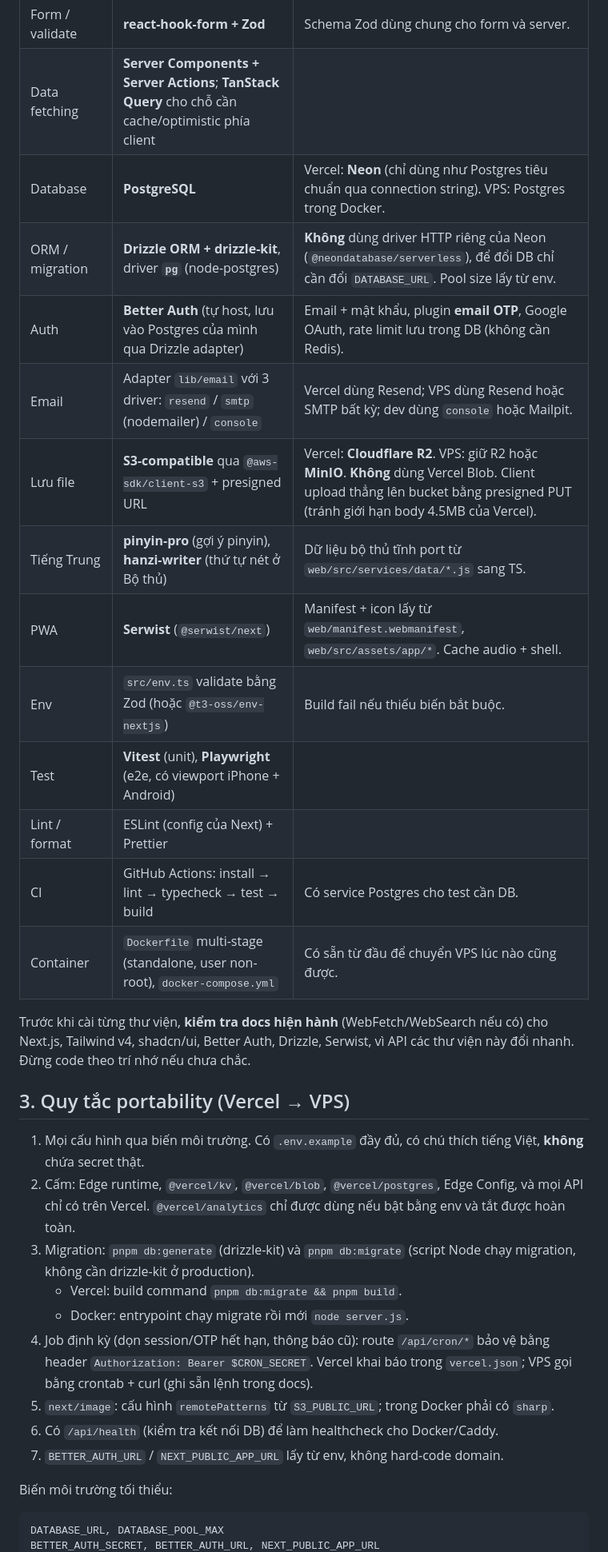
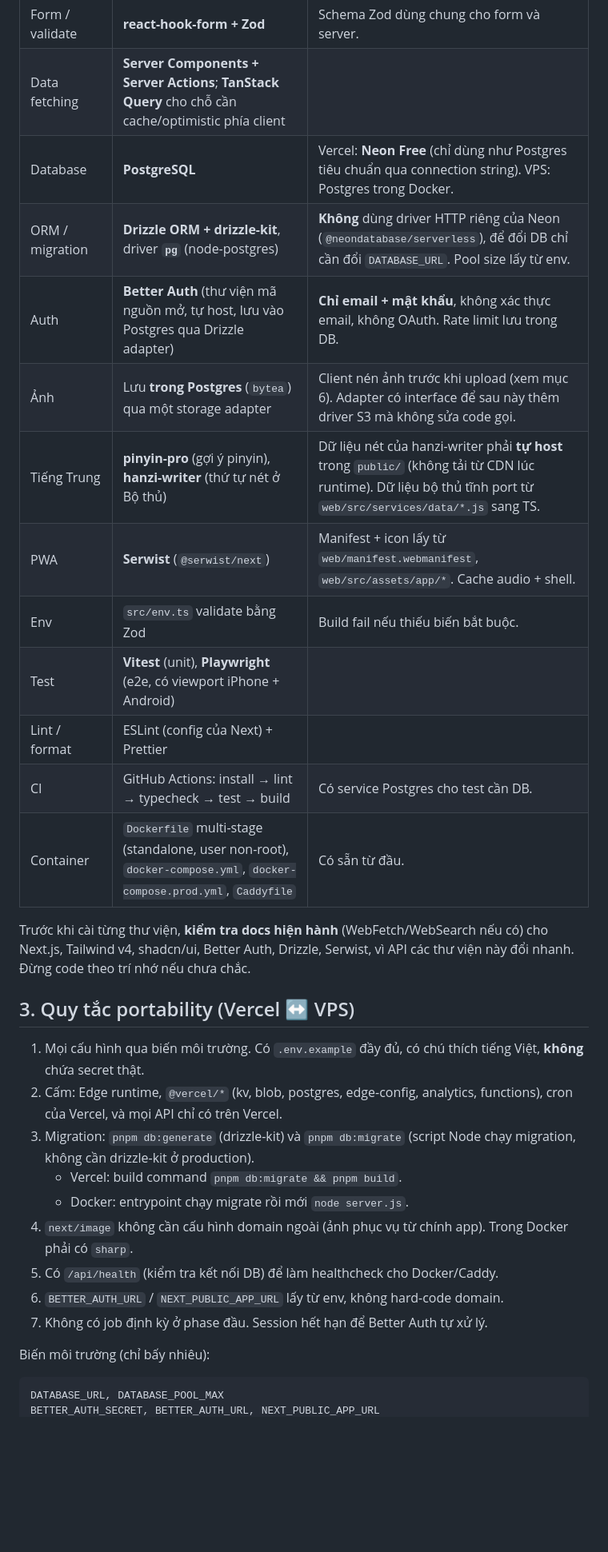
Before and after one commit to lingyuchinese97/lingyu-chinese, a Markdown page: docs/prompts/nextjs-migration.md, the part around one of its changes. Shown at 80% size. Drawn GitHub-style; blank space fills up the shorter version.

````diff
--- a/docs/prompts/nextjs-migration.md
+++ b/docs/prompts/nextjs-migration.md
@@ -32,37 +35,34 @@ Mục tiêu: dựng một web app **Next.js full-stack** thay thế bản mock,
 | Font | `next/font` (Inter, Noto Sans SC) | Tự host qua next/font, không gọi CDN lúc runtime. |
 | Form / validate | **react-hook-form + Zod** | Schema Zod dùng chung cho form và server. |
 | Data fetching | **Server Components + Server Actions**; **TanStack Query** cho chỗ cần cache/optimistic phía client | |
-| Database | **PostgreSQL** | Vercel: **Neon** (chỉ dùng như Postgres tiêu chuẩn qua connection string). VPS: Postgres trong Docker. |
+| Database | **PostgreSQL** | Vercel: **Neon Free** (chỉ dùng như Postgres tiêu chuẩn qua connection string). VPS: Postgres trong Docker. |
 | ORM / migration | **Drizzle ORM + drizzle-kit**, driver **`pg`** (node-postgres) | **Không** dùng driver HTTP riêng của Neon (`@neondatabase/serverless`), để đổi DB chỉ cần đổi `DATABASE_URL`. Pool size lấy từ env. |
-| Auth | **Better Auth** (tự host, lưu vào Postgres của mình qua Drizzle adapter) | Email + mật khẩu, plugin **email OTP**, Google OAuth, rate limit lưu trong DB (không cần Redis). |
-| Email | Adapter `lib/email` với 3 driver: `resend` / `smtp` (nodemailer) / `console` | Vercel dùng Resend; VPS dùng Resend hoặc SMTP bất kỳ; dev dùng `console` hoặc Mailpit. |
-| Lưu file | **S3-compatible** qua `@aws-sdk/client-s3` + presigned URL | Vercel: **Cloudflare R2**. VPS: giữ R2 hoặc **MinIO**. **Không** dùng Vercel Blob. Client upload thẳng lên bucket bằng presigned PUT (tránh giới hạn body 4.5MB của Vercel). |
-| Tiếng Trung | **pinyin-pro** (gợi ý pinyin), **hanzi-writer** (thứ tự nét ở Bộ thủ) | Dữ liệu bộ thủ tĩnh port từ `web/src/services/data/*.js` sang TS. |
+| Auth | **Better Auth** (thư viện mã nguồn mở, tự host, lưu vào Postgres qua Drizzle adapter) | **Chỉ email + mật khẩu**, không xác thực email, không OAuth. Rate limit lưu trong DB. |
+| Ảnh | Lưu **trong Postgres** (`bytea`) qua một storage adapter | Client nén ảnh trước khi upload (xem mục 6). Adapter có interface để sau này thêm driver S3 mà không sửa code gọi. |
+| Tiếng Trung | **pinyin-pro** (gợi ý pinyin), **hanzi-writer** (thứ tự nét ở Bộ thủ) | Dữ liệu nét của hanzi-writer phải **tự host** trong `public/` (không tải từ CDN lúc runtime). Dữ liệu bộ thủ tĩnh port từ `web/src/services/data/*.js` sang TS. |
 | PWA | **Serwist** (`@serwist/next`) | Manifest + icon lấy từ `web/manifest.webmanifest`, `web/src/assets/app/*`. Cache audio + shell. |
-| Env | `src/env.ts` validate bằng Zod (hoặc `@t3-oss/env-nextjs`) | Build fail nếu thiếu biến bắt buộc. |
+| Env | `src/env.ts` validate bằng Zod | Build fail nếu thiếu biến bắt buộc. |
 | Test | **Vitest** (unit), **Playwright** (e2e, có viewport iPhone + Android) | |
 | Lint / format | ESLint (config của Next) + Prettier | |
 | CI | GitHub Actions: install → lint → typecheck → test → build | Có service Postgres cho test cần DB. |
-| Container | `Dockerfile` multi-stage (standalone, user non-root), `docker-compose.yml` | Có sẵn từ đầu để chuyển VPS lúc nào cũng được. |
+| Container | `Dockerfile` multi-stage (standalone, user non-root), `docker-compose.yml`, `docker-compose.prod.yml`, `Caddyfile` | Có sẵn từ đầu. |
 
 Trước khi cài từng thư viện, **kiểm tra docs hiện hành** (WebFetch/WebSearch nếu có) cho Next.js,
 Tailwind v4, shadcn/ui, Better Auth, Drizzle, Serwist, vì API các thư viện này đổi nhanh. Đừng code theo trí nhớ nếu chưa chắc.
 
-## 3. Quy tắc portability (Vercel → VPS)
+## 3. Quy tắc portability (Vercel ↔ VPS)
 
 1. Mọi cấu hình qua biến môi trường. Có `.env.example` đầy đủ, có chú thích tiếng Việt, **không** chứa secret thật.
-2. Cấm: Edge runtime, `@vercel/kv`, `@vercel/blob`, `@vercel/postgres`, Edge Config, và mọi API chỉ có trên Vercel.
-   `@vercel/analytics` chỉ được dùng nếu bật bằng env và tắt được hoàn toàn.
+2. Cấm: Edge runtime, `@vercel/*` (kv, blob, postgres, edge-config, analytics, functions), cron của Vercel, và mọi API chỉ có trên Vercel.
 3. Migration: `pnpm db:generate` (drizzle-kit) và `pnpm db:migrate` (script Node chạy migration, không cần drizzle-kit ở production).
    - Vercel: build command `pnpm db:migrate && pnpm build`.
    - Docker: entrypoint chạy migrate rồi mới `node server.js`.
-4. Job định kỳ (dọn session/OTP hết hạn, thông báo cũ): route `/api/cron/*` bảo vệ bằng header `Authorization: Bearer $CRON_SECRET`.
-   Vercel khai báo trong `vercel.json`; VPS gọi bằng crontab + curl (ghi sẵn lệnh trong docs).
-5. `next/image`: cấu hình `remotePatterns` từ `S3_PUBLIC_URL`; trong Docker phải có `sharp`.
-6. Có `/api/health` (kiểm tra kết nối DB) để làm healthcheck cho Docker/Caddy.
-7. `BETTER_AUTH_URL` / `NEXT_PUBLIC_APP_URL` lấy từ env, không hard-code domain.
+4. `next/image` không cần cấu hình domain ngoài (ảnh phục vụ từ chính app). Trong Docker phải có `sharp`.
+5. Có `/api/health` (kiểm tra kết nối DB) để làm healthcheck cho Docker/Caddy.
+6. `BETTER_AUTH_URL` / `NEXT_PUBLIC_APP_URL` lấy từ env, không hard-code domain.
+7. Không có job định kỳ ở phase đầu. Session hết hạn để Better Auth tự xử lý.
 
-Biến môi trường tối thiểu:
+Biến môi trường (chỉ bấy nhiêu):
 ```
 DATABASE_URL, DATABASE_POOL_MAX
 BETTER_AUTH_SECRET, BETTER_AUTH_URL, NEXT_PUBLIC_APP_URL
````
Also changed, not shown: other parts of docs/prompts/nextjs-migration.md (+76 -53 lines).
